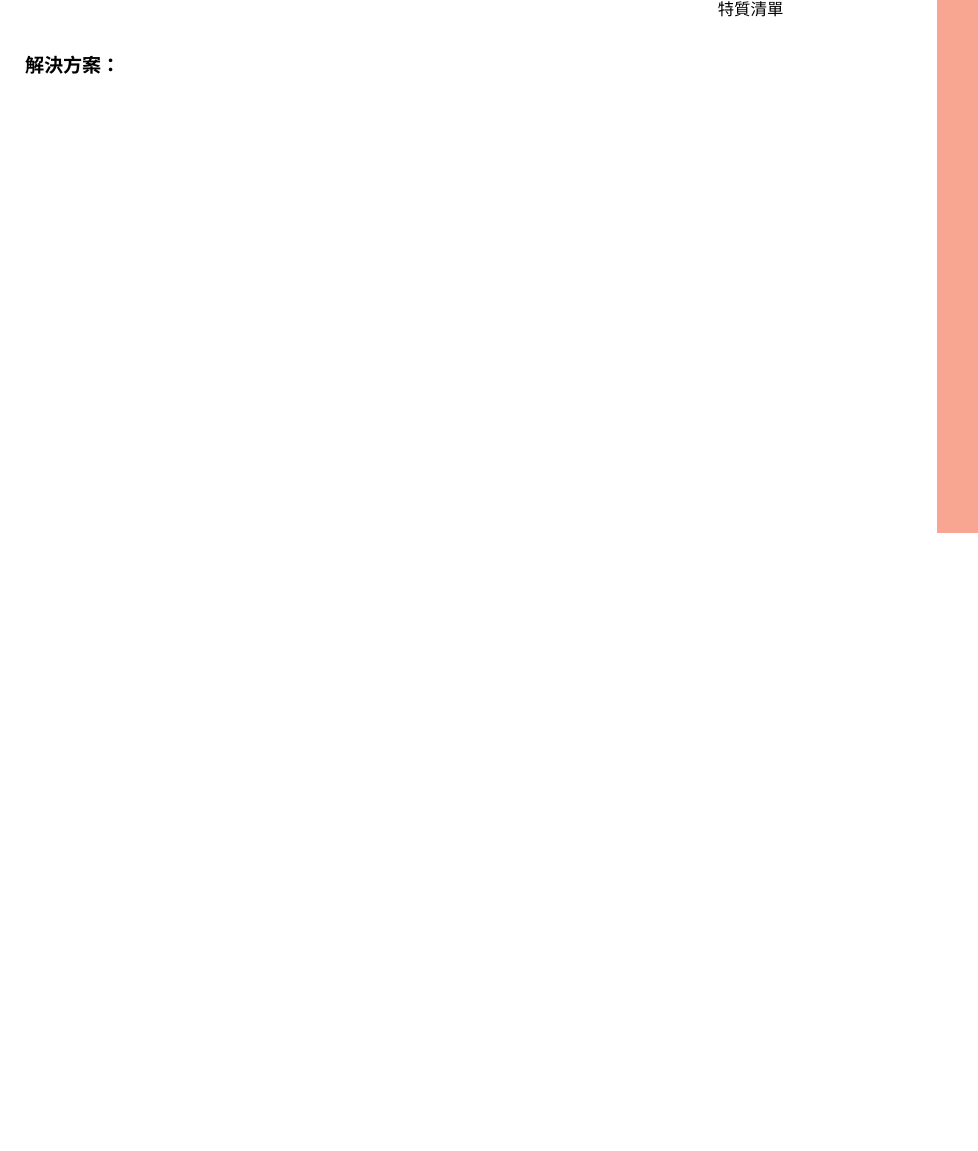
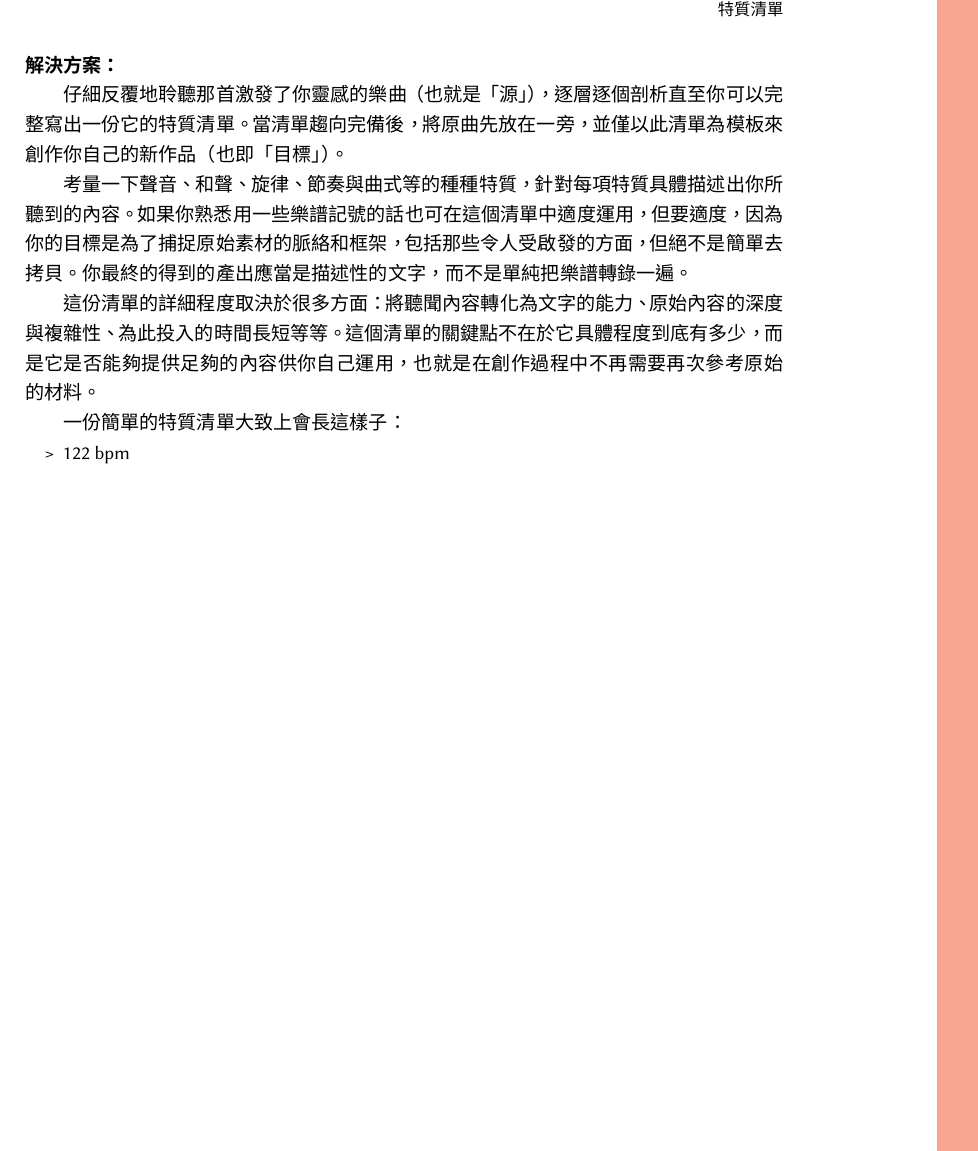
Before and after one commit to Frederisk/MakingMusic-TraditionalChinese, a LaTeX book (book.tex): part of page 13 of 13, cut so that both start at the same text, the shorter picture padded with empty space. Compiled offline with XeLaTeX; a missing font is replaced by an installed copy or a similar font.

Commit message:
Update book.tex

```diff
--- a/book.tex
+++ b/book.tex
@@ -204,7 +208,17 @@ Schönhauser Allee 6-7\\
 不過遺憾的是，這些問題並沒有所謂的「正確」答案。先放過客觀上的法律問題不談，每位藝術家都需自行釐清在借鑒他人作品時能接受的適當度。不過確實也存在一些策略來既能讓你的創作融入靈感的「精隨」，又能強制你創作出的是新的作品。其中的一種方式就是寫一份特質清單。
 \end{myproblem}
 \begin{mysolution}[Orange]
+仔細反覆地聆聽那首激發了你靈感的樂曲（也就是「源」），逐層逐個剖析直至你可以完整寫出一份它的特質清單。當清單趨向完備後，將原曲先放在一旁，並僅以此清單為模板來創作你自己的新作品（也即「目標」）。
 
+考量一下聲音、和聲、旋律、節奏與曲式等的種種特質，針對每項特質具體描述出你所聽到的內容。如果你熟悉用一些樂譜記號的話也可在這個清單中適度運用，但要適度，因為你的目標是為了捕捉原始素材的脈絡和框架，包括那些令人受啟發的方面，但絕不是簡單去拷貝。你最終的得到的產出應當是描述性的文字，而不是單純把樂譜轉錄一遍。
+
+這份清單的詳細程度取決於很多方面：將聽聞內容轉化為文字的能力、原始內容的深度與複雜性、為此投入的時間長短等等。這個清單的關鍵點不在於它具體程度到底有多少，而是它是否能夠提供足夠的內容供你自己運用，也就是在創作過程中不再需要再次參考原始的材料。
+
+一份簡單的特質清單大致上會長這樣子：
+
+\begin{itemize}
+  \item 122 bpm
+\end{itemize}
 \end{mysolution}
 
 \end{document}
```
Also changed, not shown: book.tex (16 more changed lines).
